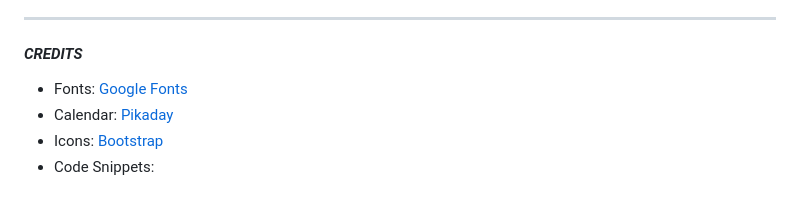
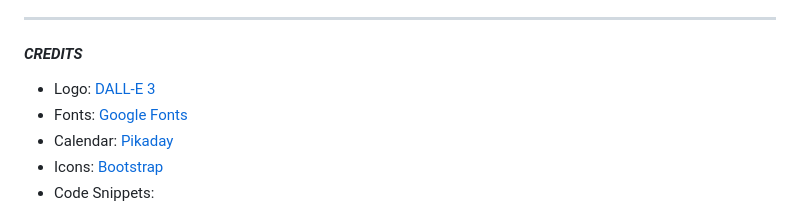
Before and after one commit to johnhansengit/insight, a Markdown page: README.md, the part around the change. GitHub-like rendering.

Commit message:
Add logo credit to README

```diff
--- a/README.md
+++ b/README.md
@@ -73,6 +73,7 @@ In the future, we hope to integrate even more functionality and refinement:
 <hr>
 
 #### **_CREDITS_**
+- Logo: [DALL-E 3](https://openai.com/dall-e-3)
 - Fonts: [Google Fonts](fonts.google.com)
 - Calendar: [Pikaday](https://github.com/Pikaday)
 - Icons: [Bootstrap](https://icons.getbootstrap.com/)
```
